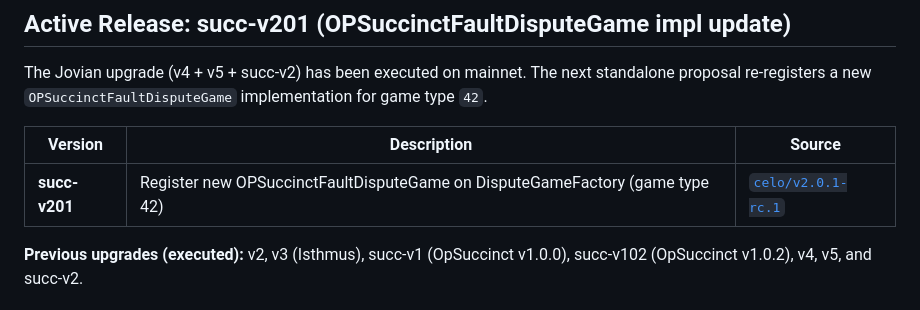
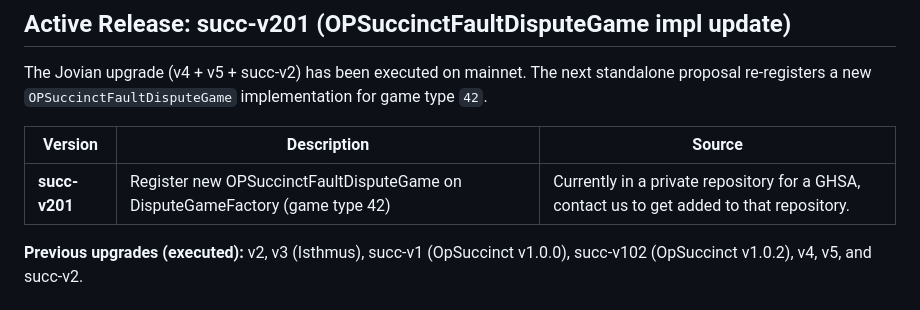
Before and after one commit to celo-org/celo-superchain-ops, a Markdown page: README.md, the part around the change. Rendered like a GitHub page.

Commit message:
Replace incorrect link

```diff
--- a/README.md
+++ b/README.md
@@ -46,7 +46,7 @@ The Jovian upgrade (v4 + v5 + succ-v2) has been executed on mainnet. The next st
 
 | Version | Description | Source |
 |---------|-------------|--------|
-| **succ-v201** | Register new OPSuccinctFaultDisputeGame on DisputeGameFactory (game type 42) | [`celo/v2.0.1-rc.1`](https://github.com/celo-org/op-succinct/tree/celo/v2.0.1-rc.1) |
+| **succ-v201** | Register new OPSuccinctFaultDisputeGame on DisputeGameFactory (game type 42) | Currently in a private repository for a GHSA, contact us to get added to that repository. |
 
 **Previous upgrades (executed):** v2, v3 (Isthmus), succ-v1 (OpSuccinct v1.0.0), succ-v102 (OpSuccinct v1.0.2), v4, v5, and succ-v2.
 
```
